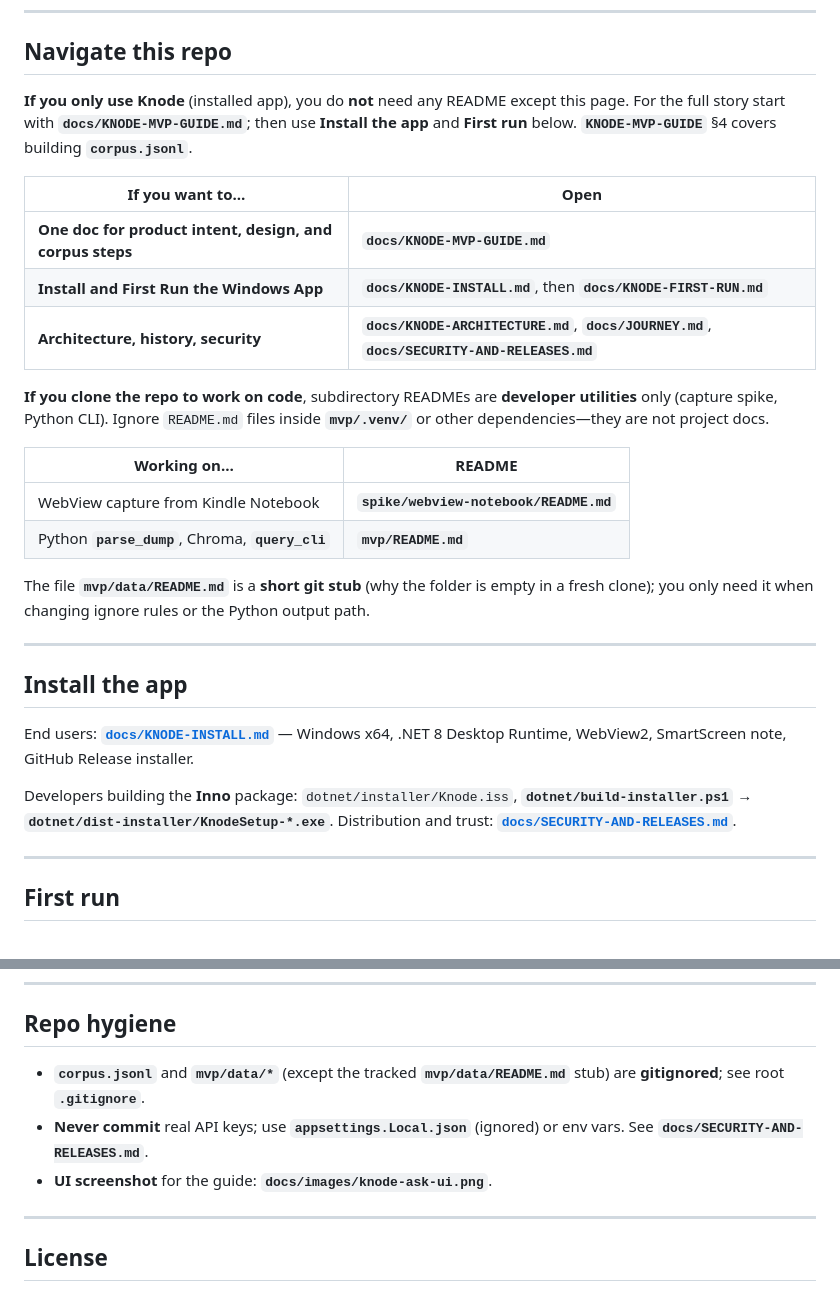
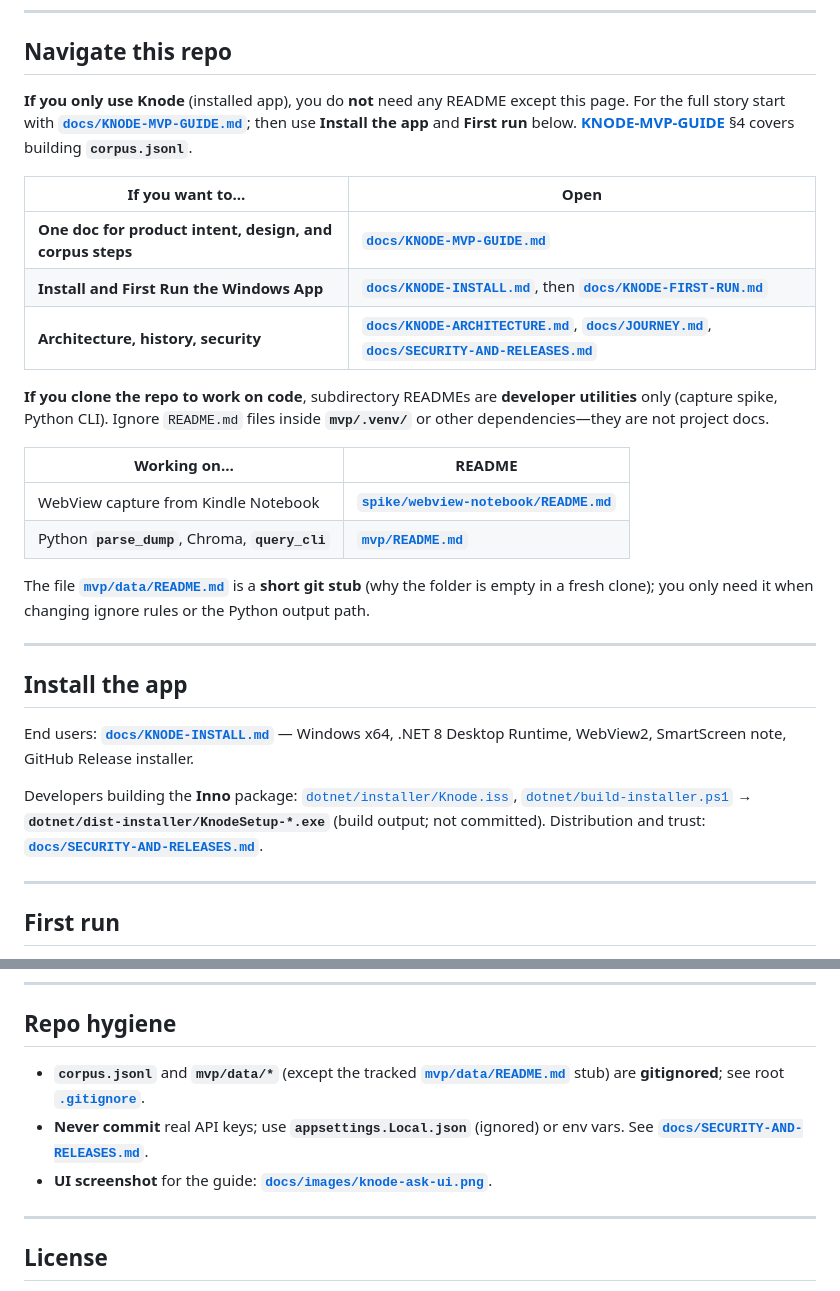
Before and after one commit to baskar-commits/KNode, a Markdown page: README.md, 2 parts joined by grey strips. GitHub-like rendering.

Commit message:
README: clickable Markdown links in Navigate table and hygiene
Made-with: Cursor

```diff
--- a/README.md
+++ b/README.md
@@ -8,22 +8,22 @@
 
 ## Navigate this repo
 
-**If you only use Knode** (installed app), you do **not** need any README except this page. For the full story start with **`docs/KNODE-MVP-GUIDE.md`**; then use **Install the app** and **First run** below. **`KNODE-MVP-GUIDE`** §4 covers building **`corpus.jsonl`**.
+**If you only use Knode** (installed app), you do **not** need any README except this page. For the full story start with **[`docs/KNODE-MVP-GUIDE.md`](docs/KNODE-MVP-GUIDE.md)**; then use **Install the app** and **First run** below. **[KNODE-MVP-GUIDE](docs/KNODE-MVP-GUIDE.md)** §4 covers building **`corpus.jsonl`**.
 
 | If you want to… | Open |
 |-----------------|------|
-| **One doc for product intent, design, and corpus steps** | **`docs/KNODE-MVP-GUIDE.md`** |
-| **Install and First Run the Windows App** | **`docs/KNODE-INSTALL.md`**, then **`docs/KNODE-FIRST-RUN.md`** |
-| **Architecture, history, security** | **`docs/KNODE-ARCHITECTURE.md`**, **`docs/JOURNEY.md`**, **`docs/SECURITY-AND-RELEASES.md`** |
+| **One doc for product intent, design, and corpus steps** | **[`docs/KNODE-MVP-GUIDE.md`](docs/KNODE-MVP-GUIDE.md)** |
+| **Install and First Run the Windows App** | **[`docs/KNODE-INSTALL.md`](docs/KNODE-INSTALL.md)**, then **[`docs/KNODE-FIRST-RUN.md`](docs/KNODE-FIRST-RUN.md)** |
+| **Architecture, history, security** | **[`docs/KNODE-ARCHITECTURE.md`](docs/KNODE-ARCHITECTURE.md)**, **[`docs/JOURNEY.md`](docs/JOURNEY.md)**, **[`docs/SECURITY-AND-RELEASES.md`](docs/SECURITY-AND-RELEASES.md)** |
 
 **If you clone the repo to work on code**, subdirectory READMEs are **developer utilities** only (capture spike, Python CLI). Ignore `README.md` files inside **`mvp/.venv/`** or other dependencies—they are not project docs.
 
 | Working on… | README |
 |-------------|--------|
-| WebView capture from Kindle Notebook | **`spike/webview-notebook/README.md`** |
-| Python **`parse_dump`**, Chroma, **`query_cli`** | **`mvp/README.md`** |
+| WebView capture from Kindle Notebook | **[`spike/webview-notebook/README.md`](spike/webview-notebook/README.md)** |
+| Python **`parse_dump`**, Chroma, **`query_cli`** | **[`mvp/README.md`](mvp/README.md)** |
 
-The file **`mvp/data/README.md`** is a **short git stub** (why the folder is empty in a fresh clone); you only need it when changing ignore rules or the Python output path.
+The file **[`mvp/data/README.md`](mvp/data/README.md)** is a **short git stub** (why the folder is empty in a fresh clone); you only need it when changing ignore rules or the Python output path.
 
 ---
 
@@ -31,7 +31,7 @@ The file **`mvp/data/README.md`** is a **short git stub** (why the folder is emp
 
 End users: **[`docs/KNODE-INSTALL.md`](docs/KNODE-INSTALL.md)** — Windows x64, .NET 8 Desktop Runtime, WebView2, SmartScreen note, GitHub Release installer.
 
-Developers building the **Inno** package: `dotnet/installer/Knode.iss`, **`dotnet/build-installer.ps1`** → **`dotnet/dist-installer/KnodeSetup-*.exe`**. Distribution and trust: **[`docs/SECURITY-AND-RELEASES.md`](docs/SECURITY-AND-RELEASES.md)**.
+Developers building the **Inno** package: [`dotnet/installer/Knode.iss`](dotnet/installer/Knode.iss), [`dotnet/build-installer.ps1`](dotnet/build-installer.ps1) → **`dotnet/dist-installer/KnodeSetup-*.exe`** (build output; not committed). Distribution and trust: **[`docs/SECURITY-AND-RELEASES.md`](docs/SECURITY-AND-RELEASES.md)**.
 
 ---
 
@@ -58,9 +58,9 @@ Producing **`corpus.jsonl`**: **[`docs/KNODE-MVP-GUIDE.md`](docs/KNODE-MVP-GUIDE
 
 ## Repo hygiene
 
-- **`corpus.jsonl`** and **`mvp/data/*`** (except the tracked **`mvp/data/README.md`** stub) are **gitignored**; see root **`.gitignore`**.
-- **Never commit** real API keys; use **`appsettings.Local.json`** (ignored) or env vars. See **`docs/SECURITY-AND-RELEASES.md`**.
-- **UI screenshot** for the guide: **`docs/images/knode-ask-ui.png`**.
+- **`corpus.jsonl`** and **`mvp/data/*`** (except the tracked **[`mvp/data/README.md`](mvp/data/README.md)** stub) are **gitignored**; see root **[`.gitignore`](.gitignore)**.
+- **Never commit** real API keys; use **`appsettings.Local.json`** (ignored) or env vars. See **[`docs/SECURITY-AND-RELEASES.md`](docs/SECURITY-AND-RELEASES.md)**.
+- **UI screenshot** for the guide: **[`docs/images/knode-ask-ui.png`](docs/images/knode-ask-ui.png)**.
 
 ---
 
```
